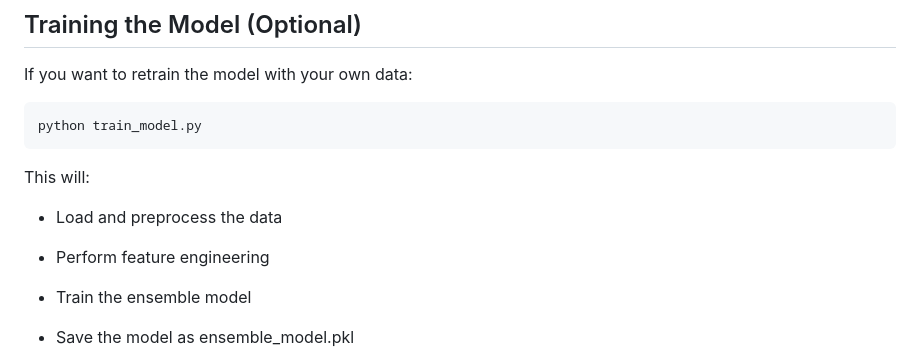
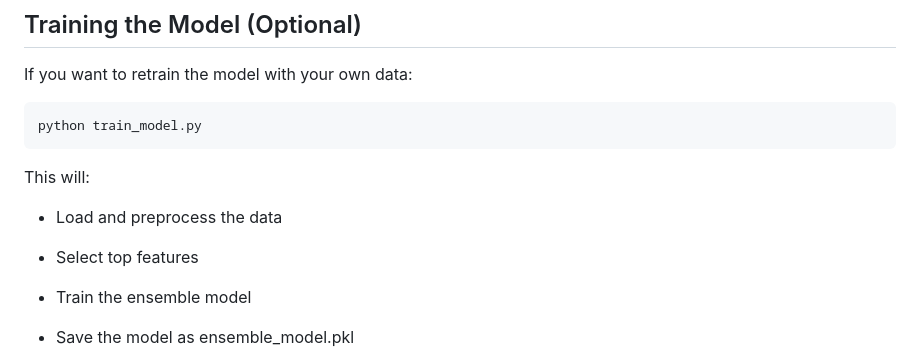
Before and after one commit to iLootYou/Personal_Project_Year_2, a Markdown page: README.md, the part around the change. GitHub-like rendering.

Commit message:
Update feature engineering to feature selection

```diff
--- a/README.md
+++ b/README.md
@@ -129,7 +129,7 @@ This will:
 
 * Load and preprocess the data
 
-* Perform feature engineering
+* Select top features
 
 * Train the ensemble model
 
```
